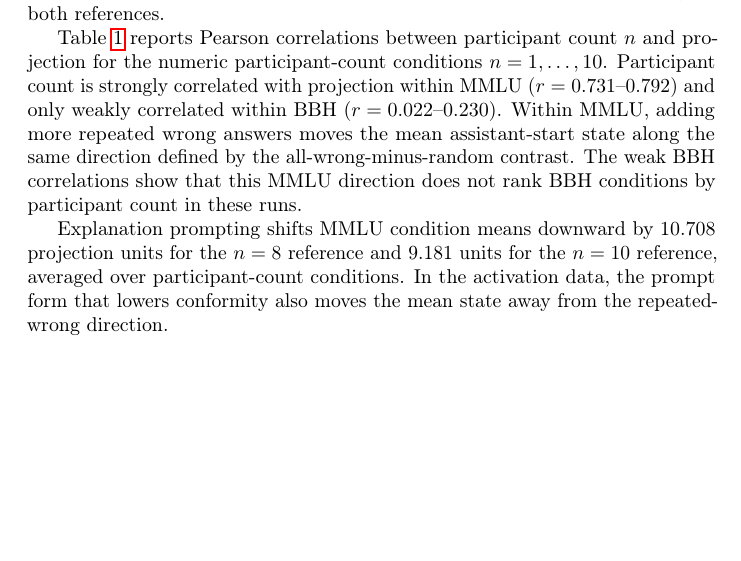
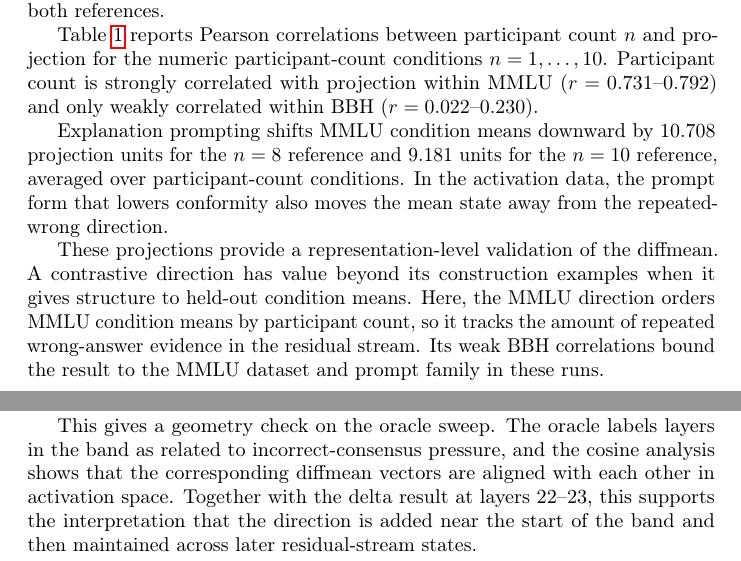
Before and after one commit to KryptoCrash/llm-psychology, a LaTeX paper (paper/main.tex, which reads paper/sections/qwen_activation_projection_section.tex): part of page 7 of 22 before the commit and two parts of pages 7 and 8 of 22 after it, the two joined at a grey line, cut so that both start at the same text, the shorter picture padded with empty space. Compiled offline with pdfLaTeX; a LaTeX package or settings file that is missing is left out.

Commit message:
Clarify activation direction analyses

```diff
--- a/paper/sections/qwen_activation_projection_section.tex
+++ b/paper/sections/qwen_activation_projection_section.tex
@@ -98,10 +98,7 @@ Table~\ref{tab:qwen-projection-correlations} reports Pearson correlations
 between participant count $n$ and projection for the numeric participant-count
 conditions $n=1,\ldots,10$. Participant count is strongly correlated with
 projection within MMLU ($r=0.731$--$0.792$) and only weakly correlated within
-BBH ($r=0.022$--$0.230$). Within MMLU, adding more repeated wrong answers moves
-the mean assistant-start state along the same direction defined by the
-all-wrong-minus-random contrast. The weak BBH correlations show that this MMLU
-direction does not rank BBH conditions by participant count in these runs.
+BBH ($r=0.022$--$0.230$).
 
 \begin{table}[t]
   \centering
@@ -130,3 +127,9 @@ averaged over participant-count conditions. In the activation data, the prompt
 form that lowers conformity also moves the mean state away from the
 repeated-wrong direction.
 
+These projections provide a representation-level validation of the diffmean. A
+contrastive direction has value beyond its construction examples when it gives
+structure to held-out condition means. Here, the MMLU direction orders MMLU
+condition means by participant count, so it tracks the amount of repeated
+wrong-answer evidence in the residual stream. Its weak BBH correlations bound
+the result to the MMLU dataset and prompt family in these runs.
@@ -155,6 +162,13 @@ For layers 23--33, the mean pairwise cosine within the band is 0.752; the mean
 cosine from those layers to layers outside the band is 0.126. The large
 within-band and small outside-band cosines place the stable orientation of the
 MMLU repeated-wrong contrast in this late residual-stream band.
+
+This gives a geometry check on the oracle sweep. The oracle labels layers in
+the band as related to incorrect-consensus pressure, and the cosine analysis
+shows that the corresponding diffmean vectors are aligned with each other in
+activation space. Together with the delta result at layers 22--23, this supports
+the interpretation that the direction is added near the start of the band and
+then maintained across later residual-stream states.
 
 \begin{figure}[t]
   \centering
```
Also changed, not shown: paper/sections/qwen_activation_projection_section.tex (8 more changed lines).
